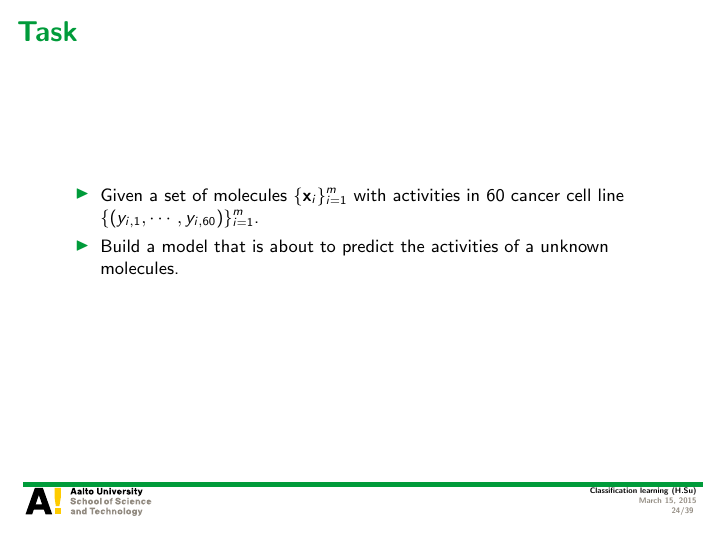
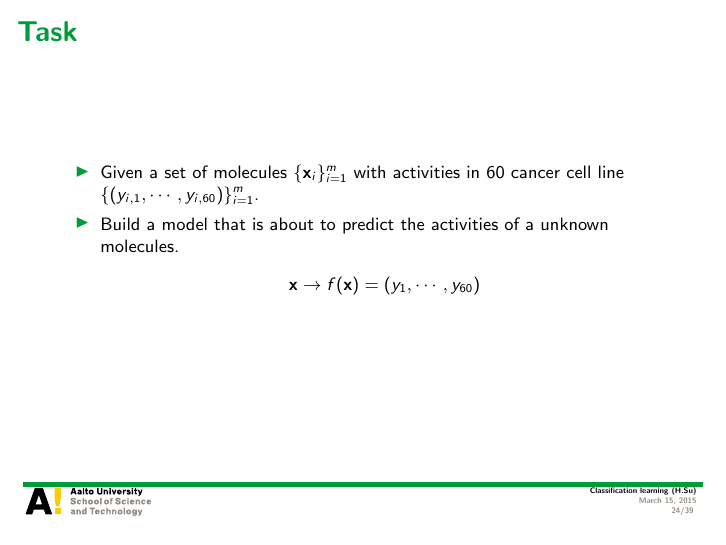
Before and after one commit to hongyusu/Posters_and_Presentations, LaTeX slides (Presentations/T61_6080_special_course_in_bioinformatics2/example.tex): page 24 of 39. Compiled offline with pdfLaTeX.

Commit message:
auto upload

```diff
--- a/Presentations/T61_6080_special_course_in_bioinformatics2/example.tex
+++ b/Presentations/T61_6080_special_course_in_bioinformatics2/example.tex
@@ -432,6 +432,9 @@
 	\begin{itemize}
 		\item Given a set of molecules $\{\vx_i\}_{i=1}^m$ with activities in $60$ cancer cell line $\{(y_{i,1},\cdots,y_{i,60})\}_{i=1}^m$.
 		\item Build a model that is about to predict the activities of a unknown molecules.
+		\begin{align*}
+			\vx \rightarrow f(\vx) = (y_{1},\cdots,y_{60})
+		\end{align*}
 	\end{itemize}
 \end{frame}
 
```
Also changed, not shown: 1 other file.
